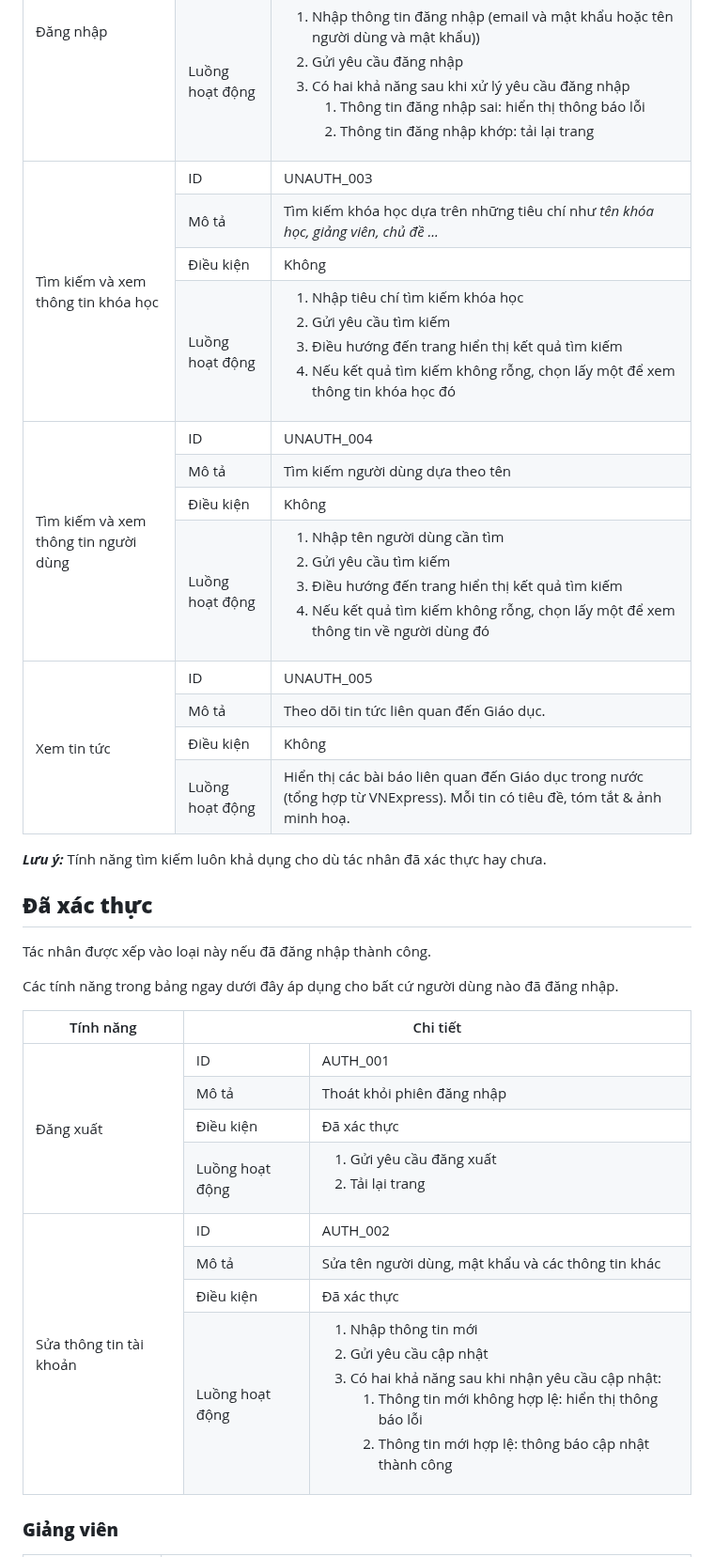
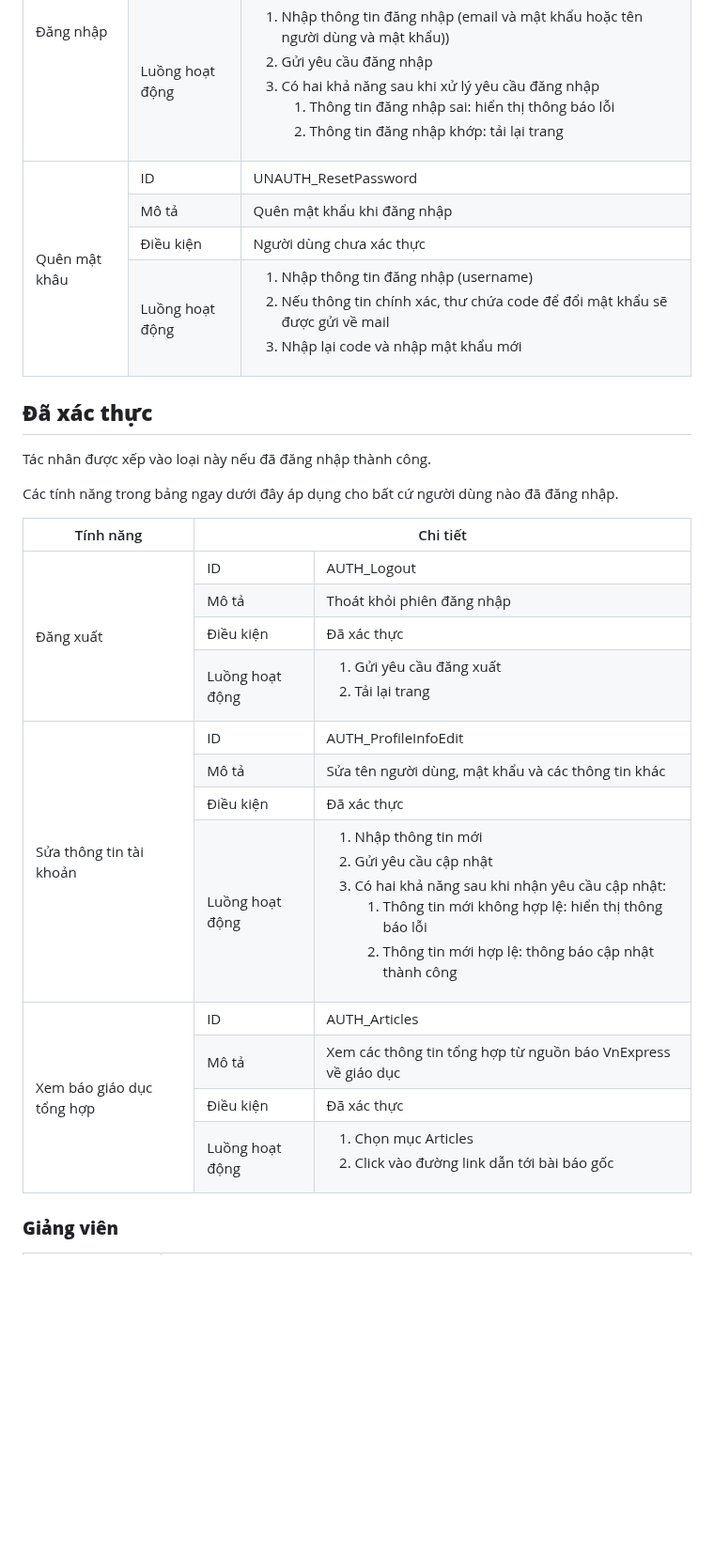
Before and after one commit to donuva/INT3306E_20_TEAM-9, a Markdown page: .docs/SRS.md, the part around one of its changes. Shown at 94% size. Drawn GitHub-style; blank space fills up the shorter version.

Commit message:
edited some IDs

```diff
--- a/.docs/SRS.md
+++ b/.docs/SRS.md
@@ -91,78 +91,33 @@ Tác nhân được xếp vào loại này nếu chưa đăng nhập.
       </td>
     </tr>
     <tr>
-      <td rowspan="4">Tìm kiếm và xem thông tin khóa học</td>
+      <td rowspan="4">Quên mật khâu</td>
       <td>ID</td>
-      <td>UNAUTH_003</td>
+      <td>UNAUTH_ResetPassword</td>
     </tr>
     <tr>
       <td>Mô tả</td>
-      <td>Tìm kiếm khóa học dựa trên những tiêu chí như <em>tên khóa học, giảng viên, chủ đề ...</em></td>
+      <td>Quên mật khẩu khi đăng nhập</td>
     </tr>
     <tr>
       <td>Điều kiện</td>
-      <td>Không</td>
+      <td>Người dùng chưa xác thực</td>
     </tr>
     <tr>
       <td>Luồng hoạt động</td>
       <td>
         <ol>
-          <li>Nhập tiêu chí tìm kiếm khóa học</li>
-          <li>Gửi yêu cầu tìm kiếm</li>
+          <li>Nhập thông tin đăng nhập (username)</li>
+          <li>Nếu thông tin chính xác, thư chứa code để đổi mật khẩu sẽ được gửi về mail</li>
+          <li>Nhập lại code và nhập mật khẩu mới
           </li>
-          <li>Điều hướng đến trang hiển thị kết quả tìm kiếm</li>
-          <li>Nếu kết quả tìm kiếm không rỗng, chọn lấy một để xem thông tin khóa học đó</li>
         </ol>
       </td>
     </tr>
-    <tr>
-      <td rowspan="4">Tìm kiếm và xem thông tin người dùng</td>
-      <td>ID</td>
-      <td>UNAUTH_004</td>
-    </tr>
-    <tr>
-      <td>Mô tả</td>
-      <td>Tìm kiếm người dùng dựa theo tên</td>
-    </tr>
-    <tr>
-      <td>Điều kiện</td>
-      <td>Không</td>
-    </tr>
-    <tr>
-      <td>Luồng hoạt động</td>
-      <td>
-        <ol>
-          <li>Nhập tên người dùng cần tìm</li>
-          <li>Gửi yêu cầu tìm kiếm</li>
-          </li>
-          <li>Điều hướng đến trang hiển thị kết quả tìm kiếm</li>
-          <li>Nếu kết quả tìm kiếm không rỗng, chọn lấy một để xem thông tin về người dùng đó</li>
-        </ol>
-      </td>
-    </tr>
-    <tr>
-      <td rowspan="5">Xem tin tức</td>
-      <td>ID</td>
-      <td>UNAUTH_005</td>
-    </tr>
-    <tr>
-      <td>Mô tả</td>
-      <td>Theo dõi tin tức liên quan đến Giáo dục.</td>
-    </tr>
-    <tr>
-      <td>Điều kiện</td>
-      <td>Không</td>
-    </tr>
-    <tr>
-      <td>Luồng hoạt động</td>
-      <td>
-        Hiển thị các bài báo liên quan đến Giáo dục trong nước (tổng hợp từ VNExpress). Mỗi tin có tiêu đề, tóm tắt & ảnh minh hoạ.
-      </td>
-    </tr>
+
   </tbody>
 </table>
 
-**_Lưu ý:_** Tính năng tìm kiếm luôn khả dụng cho dù tác nhân đã xác thực hay chưa.
 
 ## **Đã xác thực**
 
@@ -181,7 +136,7 @@ Các tính năng trong bảng ngay dưới đây áp dụng cho bất cứ ngư
     <tr>
       <td rowspan="4">Đăng xuất</td>
       <td>ID</td>
-      <td>AUTH_001</td>
+      <td>AUTH_Logout</td>
     </tr>
     <tr>
       <td>Mô tả</td>
@@ -203,7 +158,7 @@ Các tính năng trong bảng ngay dưới đây áp dụng cho bất cứ ngư
     <tr>
       <td rowspan="4">Sửa thông tin tài khoản</td>
       <td>ID</td>
-      <td>AUTH_002</td>
+      <td>AUTH_ProfileInfoEdit</td>
     </tr>
     <tr>
       <td>Mô tả</td>
@@ -227,6 +182,27 @@ Các tính năng trong bảng ngay dưới đây áp dụng cho bất cứ ngư
             </ol>
           </li>
         </ol>
+      </td>
+    </tr>
+    <tr>
+      <td rowspan="4">Xem báo giáo dục tổng hợp</td>
+      <td>ID</td>
+      <td>AUTH_Articles</td>
+    </tr>
+    <tr>
+      <td>Mô tả</td>
+      <td>Xem các thông tin tổng hợp từ nguồn báo VnExpress về giáo dục</td>
+    </tr>
+    <tr>
+      <td>Điều kiện</td>
+      <td>Đã xác thực</td>
+    </tr>
+    <tr>
+      <td>Luồng hoạt động</td>
+      <td>
+        <ol>
+          <li>Chọn mục Articles</li>
+          <li>Click vào đường link dẫn tới bài báo gốc</li>
       </td>
     </tr>
   </tbody>
```
Also changed, not shown: other parts of .docs/SRS.md (+2 -2 lines), README.md (+2 -2 lines).
